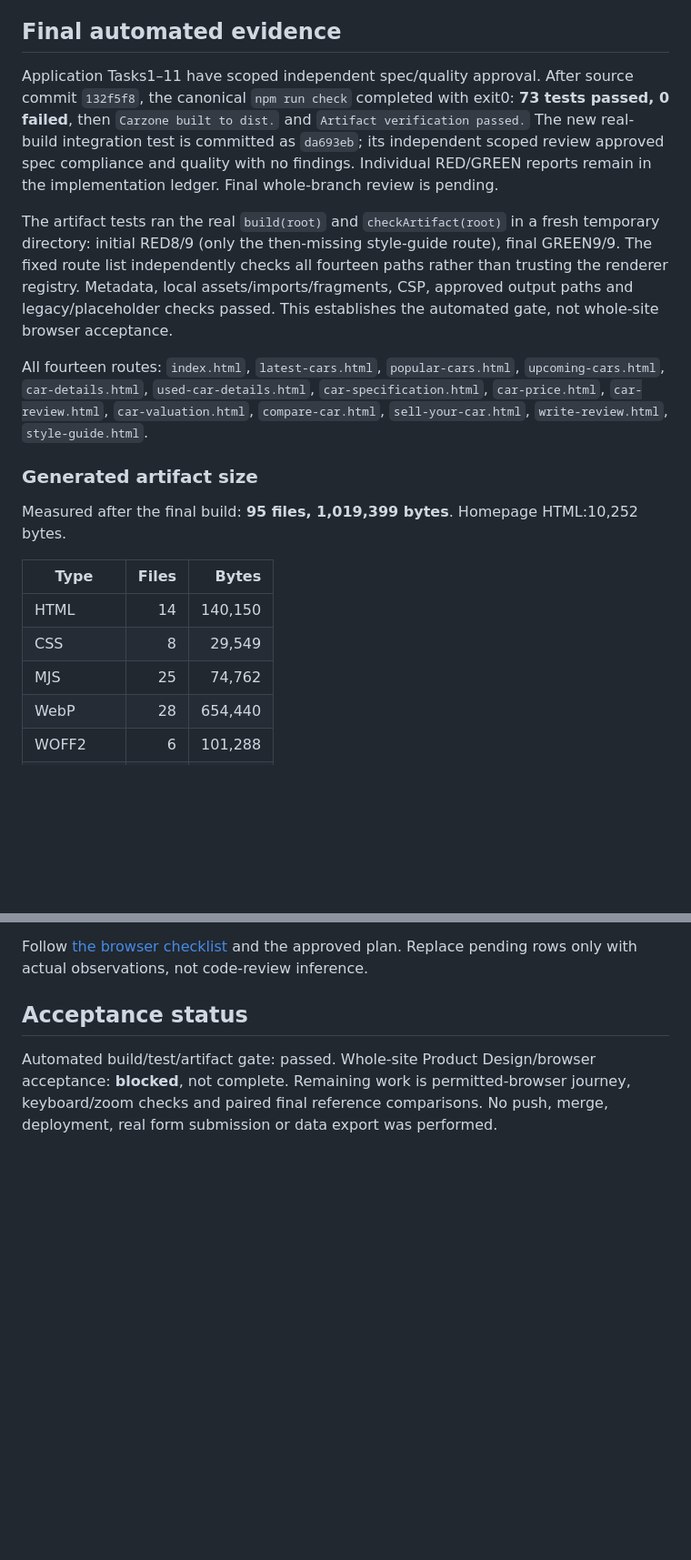
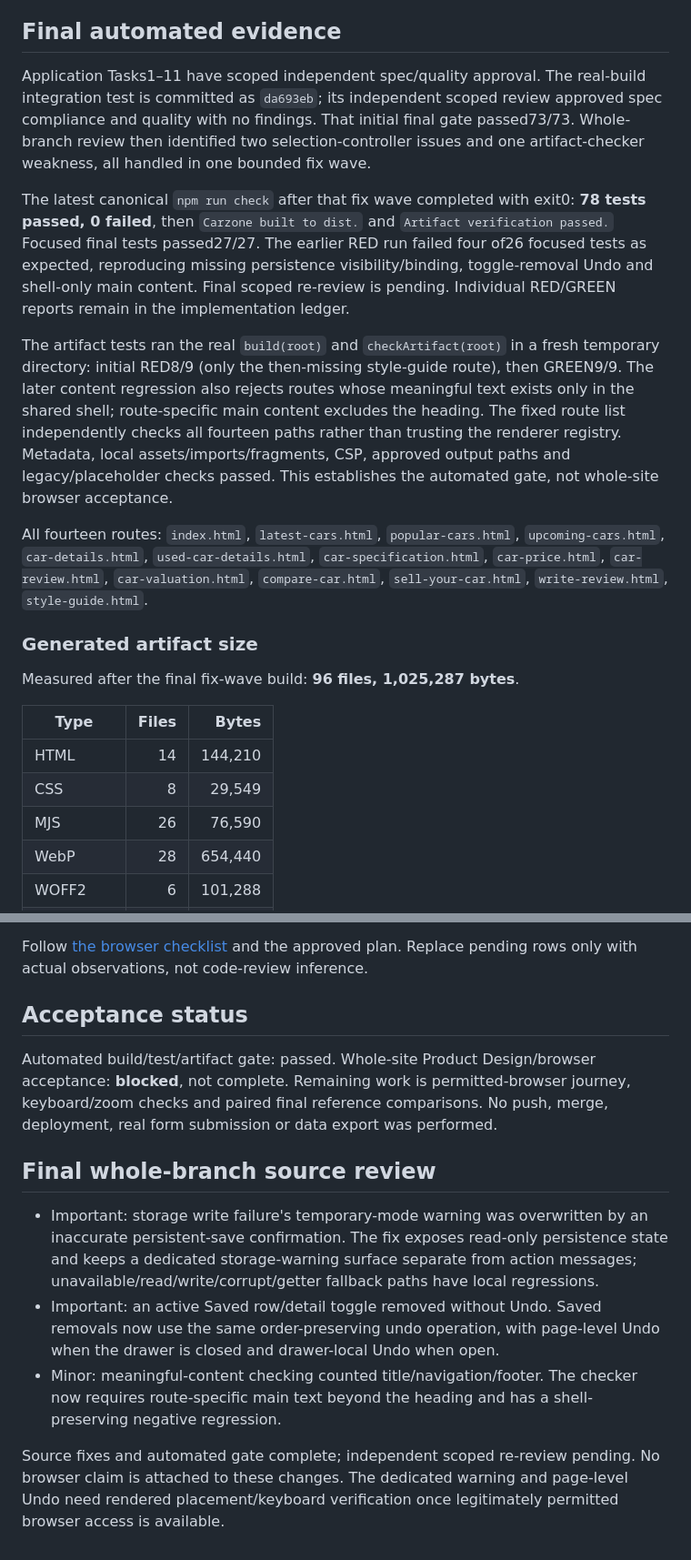
Before and after one commit to rohanahmed24/Carzone, a Markdown page: docs/qa/carzone-results.md, 2 parts joined by grey strips. Shown at 91% size. GitHub-like rendering; blank space fills up the shorter version.

```diff
--- a/docs/qa/carzone-results.md
+++ b/docs/qa/carzone-results.md
@@ -11,21 +11,23 @@ Date: 2026-08-31 (Asia/Dhaka). Target: local generated application only; no depl
 
 ## Final automated evidence
 
-Application Tasks1–11 have scoped independent spec/quality approval. After source commit `132f5f8`, the canonical `npm run check` completed with exit0: **73 tests passed, 0 failed**, then `Carzone built to dist.` and `Artifact verification passed.` The new real-build integration test is committed as `da693eb`; its independent scoped review approved spec compliance and quality with no findings. Individual RED/GREEN reports remain in the implementation ledger. Final whole-branch review is pending.
+Application Tasks1–11 have scoped independent spec/quality approval. The real-build integration test is committed as `da693eb`; its independent scoped review approved spec compliance and quality with no findings. That initial final gate passed73/73. Whole-branch review then identified two selection-controller issues and one artifact-checker weakness, all handled in one bounded fix wave.
 
-The artifact tests ran the real `build(root)` and `checkArtifact(root)` in a fresh temporary directory: initial RED8/9 (only the then-missing style-guide route), final GREEN9/9. The fixed route list independently checks all fourteen paths rather than trusting the renderer registry. Metadata, local assets/imports/fragments, CSP, approved output paths and legacy/placeholder checks passed. This establishes the automated gate, not whole-site browser acceptance.
+The latest canonical `npm run check` after that fix wave completed with exit0: **78 tests passed, 0 failed**, then `Carzone built to dist.` and `Artifact verification passed.` Focused final tests passed27/27. The earlier RED run failed four of26 focused tests as expected, reproducing missing persistence visibility/binding, toggle-removal Undo and shell-only main content. Final scoped re-review is pending. Individual RED/GREEN reports remain in the implementation ledger.
+
+The artifact tests ran the real `build(root)` and `checkArtifact(root)` in a fresh temporary directory: initial RED8/9 (only the then-missing style-guide route), then GREEN9/9. The later content regression also rejects routes whose meaningful text exists only in the shared shell; route-specific main content excludes the heading. The fixed route list independently checks all fourteen paths rather than trusting the renderer registry. Metadata, local assets/imports/fragments, CSP, approved output paths and legacy/placeholder checks passed. This establishes the automated gate, not whole-site browser acceptance.
 
 All fourteen routes: `index.html`, `latest-cars.html`, `popular-cars.html`, `upcoming-cars.html`, `car-details.html`, `used-car-details.html`, `car-specification.html`, `car-price.html`, `car-review.html`, `car-valuation.html`, `compare-car.html`, `sell-your-car.html`, `write-review.html`, `style-guide.html`.
 
 ### Generated artifact size
 
-Measured after the final build: **95 files, 1,019,399 bytes**. Homepage HTML:10,252 bytes.
+Measured after the final fix-wave build: **96 files, 1,025,287 bytes**.
 
 | Type | Files | Bytes |
 |---|---:|---:|
-| HTML | 14 | 140,150 |
+| HTML | 14 | 144,210 |
 | CSS | 8 | 29,549 |
-| MJS | 25 | 74,762 |
+| MJS | 26 | 76,590 |
 | WebP | 28 | 654,440 |
 | WOFF2 | 6 | 101,288 |
 | SVG | 10 | 3,605 |
@@ -72,3 +74,11 @@ Follow [the browser checklist](carzone-browser-checklist.md) and the approved pl
 ## Acceptance status
 
 Automated build/test/artifact gate: passed. Whole-site Product Design/browser acceptance: **blocked**, not complete. Remaining work is permitted-browser journey, keyboard/zoom checks and paired final reference comparisons. No push, merge, deployment, real form submission or data export was performed.
+
+## Final whole-branch source review
+
+- Important: storage write failure's temporary-mode warning was overwritten by an inaccurate persistent-save confirmation. The fix exposes read-only persistence state and keeps a dedicated storage-warning surface separate from action messages; unavailable/read/write/corrupt/getter fallback paths have local regressions.
+- Important: an active Saved row/detail toggle removed without Undo. Saved removals now use the same order-preserving undo operation, with page-level Undo when the drawer is closed and drawer-local Undo when open.
+- Minor: meaningful-content checking counted title/navigation/footer. The checker now requires route-specific main text beyond the heading and has a shell-preserving negative regression.
+
+Source fixes and automated gate complete; independent scoped re-review pending. No browser claim is attached to these changes. The dedicated warning and page-level Undo need rendered placement/keyboard verification once legitimately permitted browser access is available.
```
Also changed, not shown: README.md (+1 -1 lines), design-qa.md (+3 -1 lines).
